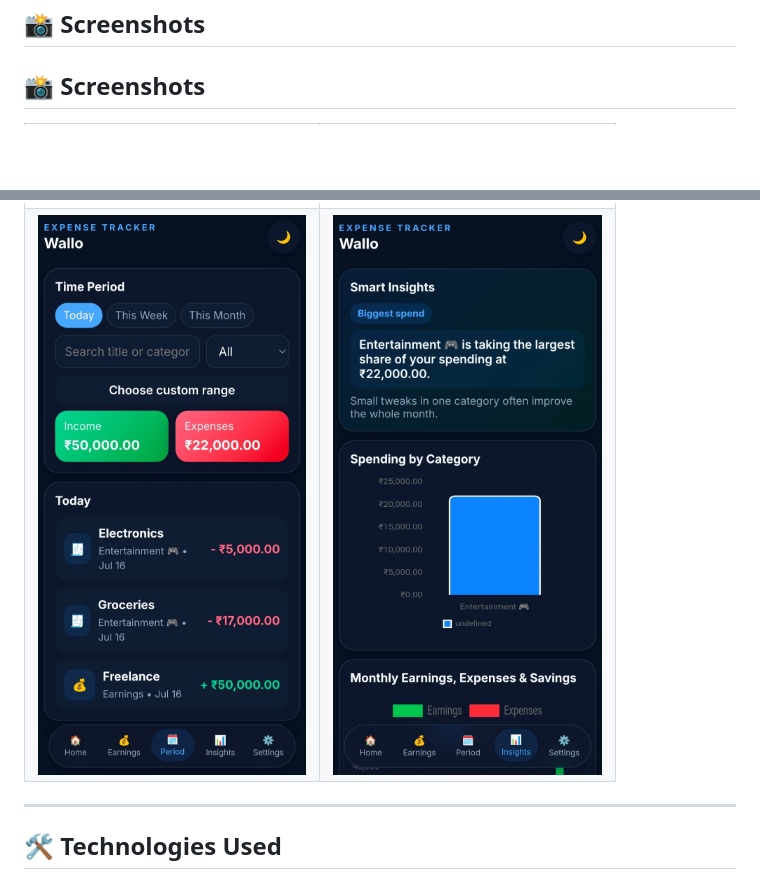
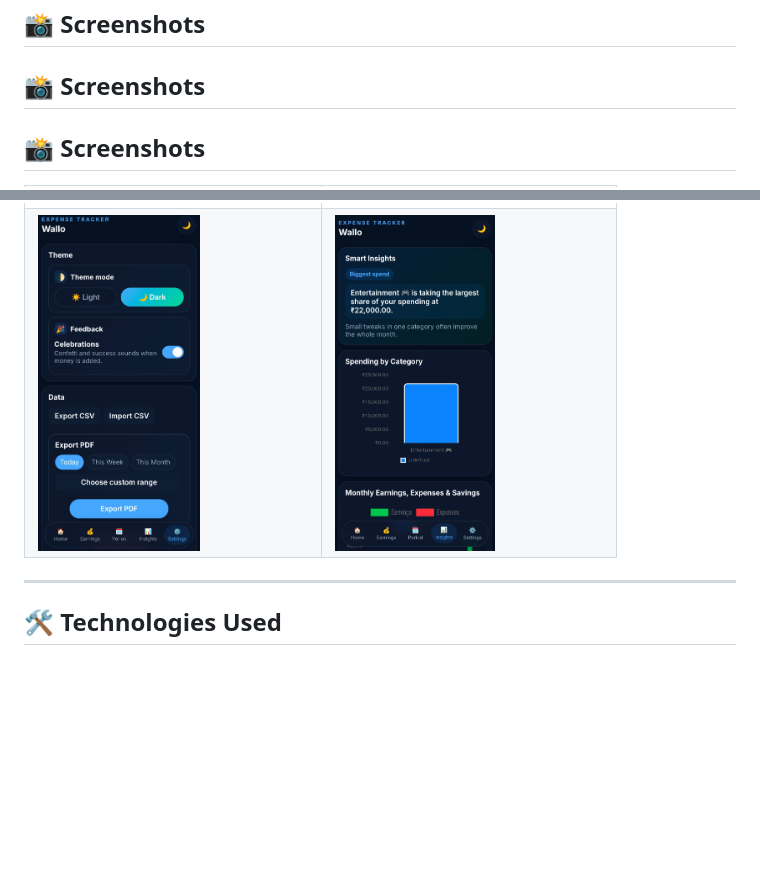
Before and after one commit to Aryan-9907/wallo-expense-tracker, a Markdown page: README.md, 2 parts joined by grey strips. Drawn GitHub-style; blank space fills up the shorter version.

```diff
--- a/README.md
+++ b/README.md
@@ -53,5 +53,7 @@ https://github.com/aryan-9907/wallo-expense-tracker/releases/latest
 
 ## 📸 Screenshots
 
+## 📸 Screenshots
+
 <table>
   <tr>
@@ -60,7 +62,7 @@ https://github.com/aryan-9907/wallo-expense-tracker/releases/latest
   </tr>
   <tr>
-    <td><img src="screenshots/screenshot3.jpeg" width="100%"/></td>
-    <td><img src="screenshots/screenshot4.jpeg" width="100%"/></td>
+    <td><img src="screenshots/screenshot5.jpeg" width="60%"/></td>
+    <td><img src="screenshots/screenshot4.jpeg" width="60%"/></td>
   </tr>
 </table>
 
```
Also changed, not shown: other parts of README.md (+2 -2 lines).
